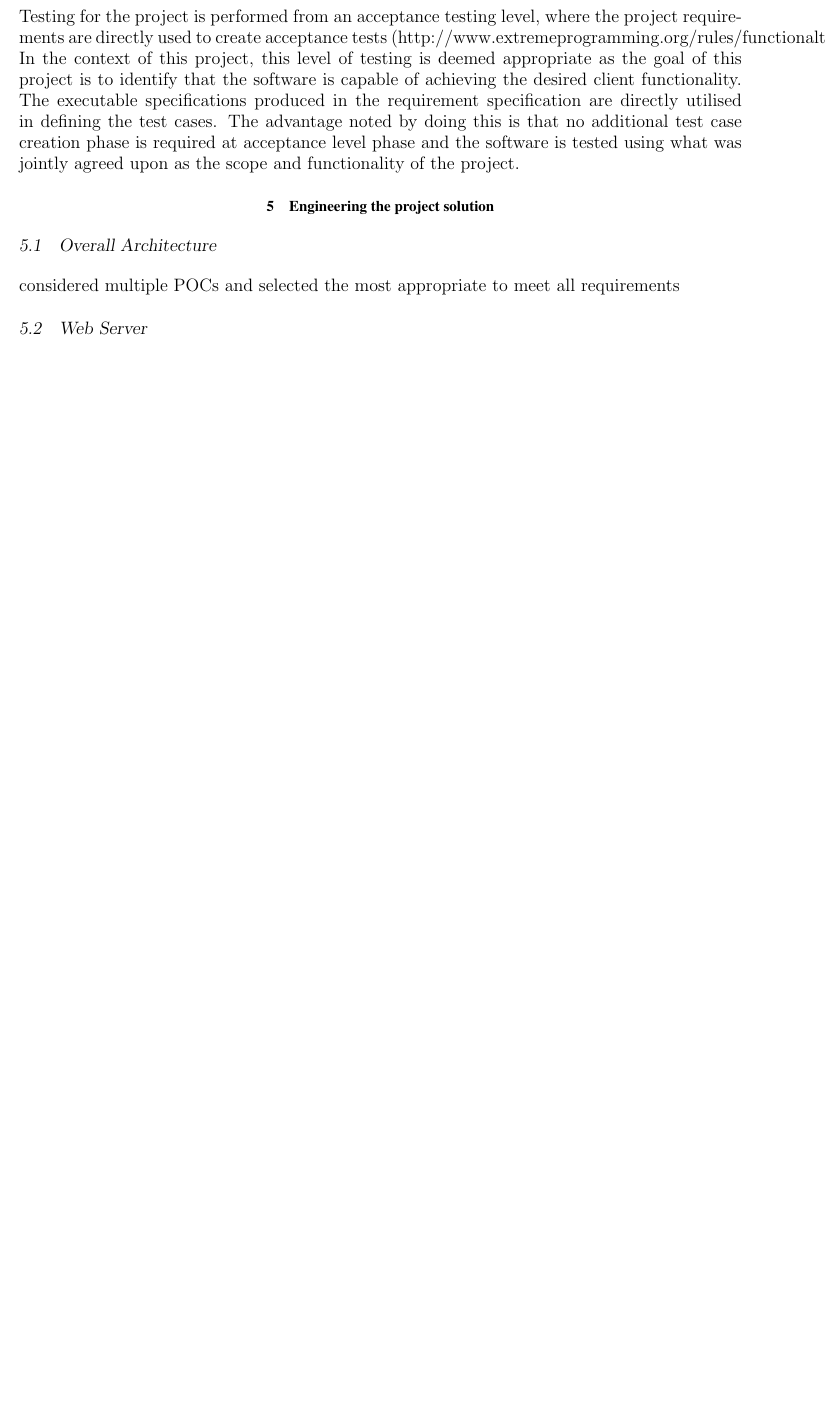
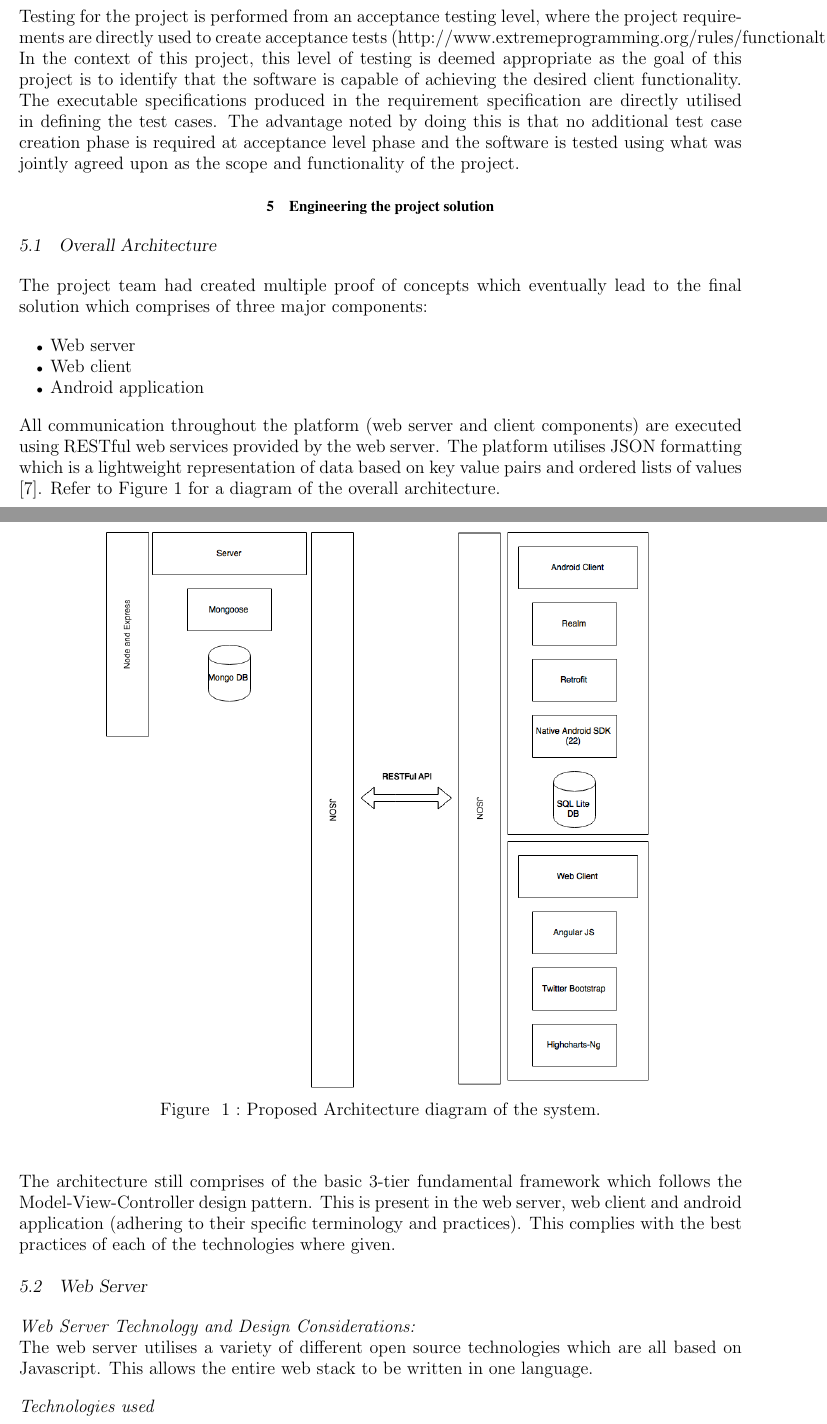
Before and after one commit to ReddragonLR/ELEN7046AndroidApp, a LaTeX document (Group Report Latex/ELEN7046 Group Report.tex): part of page 13 of 20 before the commit and two parts of pages 13 and 14 of 22 after it, the two joined at a grey line, cut so that both start at the same text, the shorter picture padded with empty space. Compiled offline with pdfLaTeX.

Commit message:
adadasdasdasdad

```diff
--- a/Group Report Latex/ELEN7046 Group Report.tex
+++ b/Group Report Latex/ELEN7046 Group Report.tex
@@ -2,6 +2,14 @@
 \usepackage{KJN}
 \usepackage[a4paper,top=25mm, bottom=32mm, left=20mm, right=20mm]{geometry}
 \usepackage{pdfpages}
+% Set the page size to be A4 as opposed to the default US Letter
+\usepackage{graphicx}
+
+% Required for including pictures
+\usepackage{float}
+
+% Allows putting an [H] in \begin{figure} to specify the exact location of the figure
+\usepackage{wrapfig}
 \ifpdf
 \pdfinfo{
 % /Title (INSTRUCTIONS AND STYLE GUIDELINES FOR THE PREPARATION OF FINAL YEAR LABORATORY PROJECT PAPERS : 2005 VERSION)
@@ -451,9 +459,27 @@ The executable specifications produced in the requirement specification are dire
 
 \section{Engineering the project solution}
 \subsection{Overall Architecture}
+The project team had created multiple proof of concepts which eventually lead to the final solution which comprises of three major components:
+\begin{itemize}
+\item Web server
+\item Web client
+\item Android application
+\end{itemize}
 
-% WE GO INTO WEB SERVER + WEB CLIENT + ANDROID
-considered multiple POCs and selected the most appropriate to meet all requirements
+All communication throughout the platform (web server and client components) are executed using RESTful web services provided by the web server. The platform utilises JSON formatting which is a lightweight representation of data based on key value pairs and ordered lists of values \cite{JSON}. Refer to Figure~\ref{fig:Arch} for a diagram of the overall architecture.
+
+\begin{figure}[H]
+  \center{\includegraphics[width=.75\linewidth]{./images/arch.png}}
+  \caption{Proposed Architecture diagram of the system.}
+  \label{fig:Arch}
+\end{figure}
+
+The architecture still comprises of the basic 3-tier fundamental framework which follows the Model-View-Controller design pattern. This is present in the web server, web client and android application (adhering to their specific terminology and practices). This complies with the best practices of each of the technologies where given.
+
 
 \subsection{Web Server}
+\textit{Web Server Technology and Design Considerations:} \\
+The web server utilises a variety of different open source technologies which are all based on Javascript. This allows the entire web stack to be written in one language.
 
+\emph{Technologies used}
+\begin{itemize}
```
Also changed, not shown: Group Report Latex/references.bib (+9 -0 lines), Group Report Latex/images/arch.png (added), Group Report Latex/ELEN7046 Group Report.tex (4 more changed lines).
